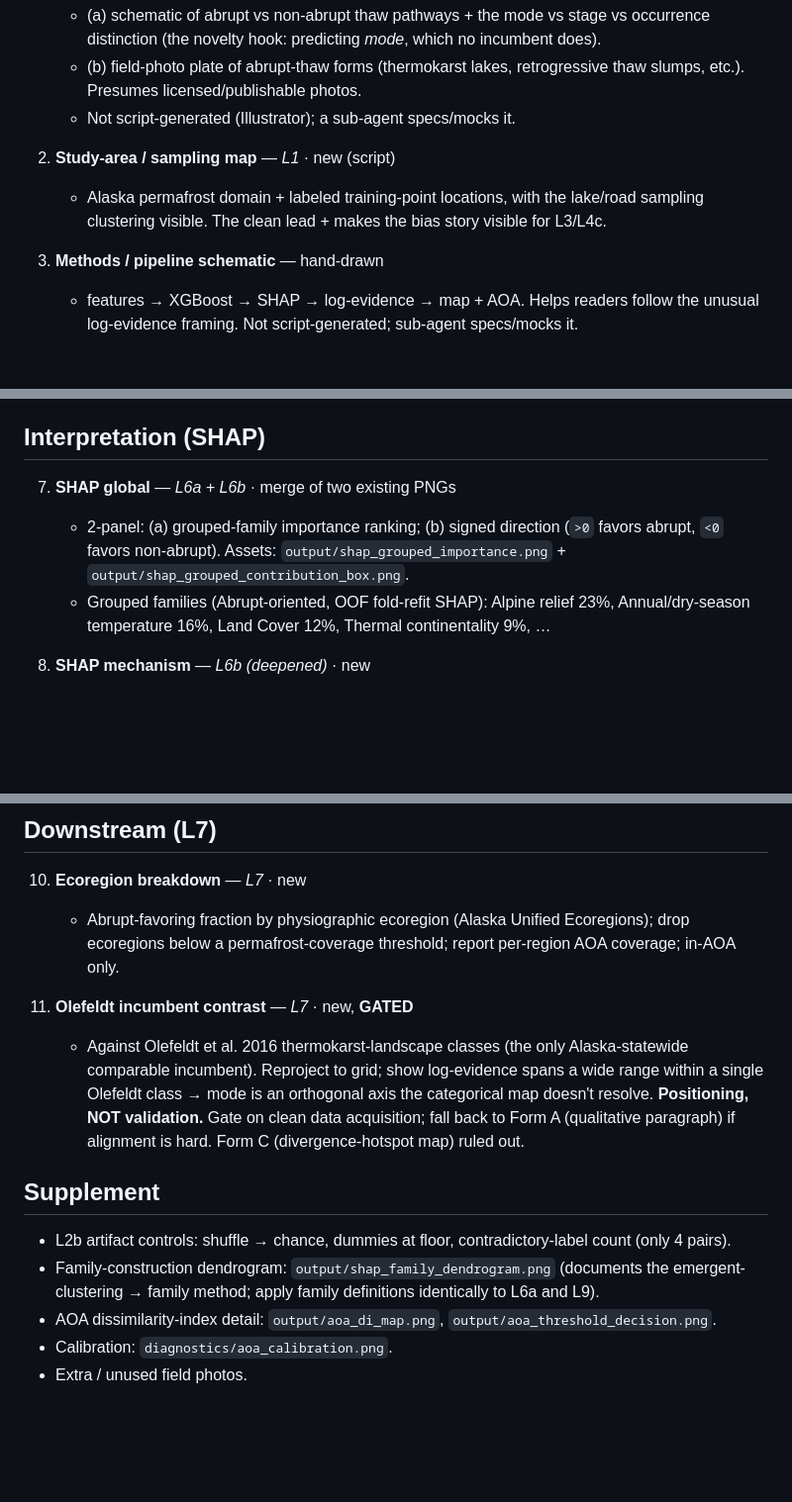
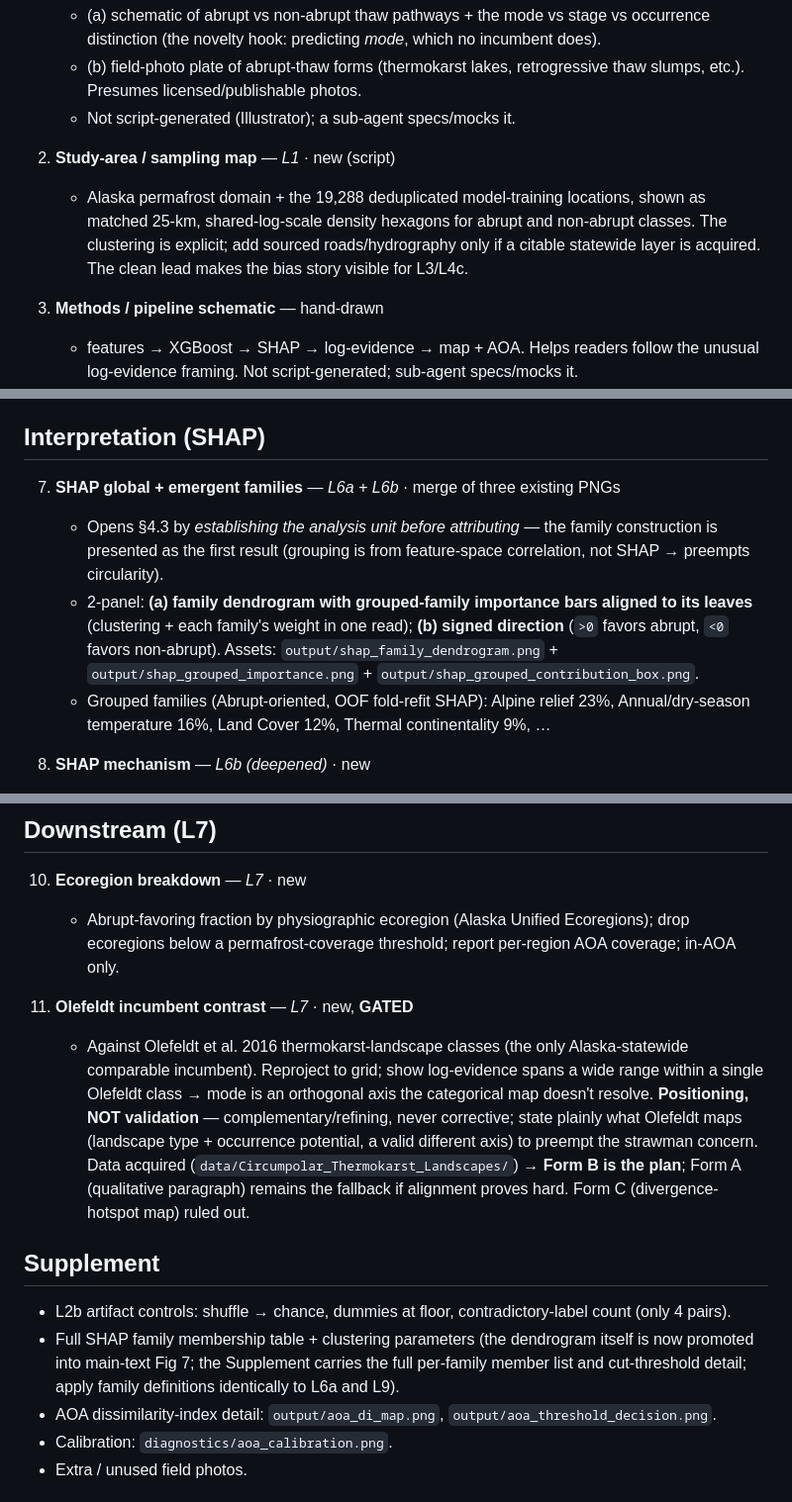
Before and after one commit to ethan-pierce/abrupt-thaw-indicators, a Markdown page: manuscript/figures/FIGURES.md, 3 parts joined by grey strips. Shown at 99% size. Drawn GitHub-style; blank space fills up the shorter version.

Commit message:
Add manuscript outline and merge dendrogram into Fig 7

```diff
--- a/manuscript/figures/FIGURES.md
+++ b/manuscript/figures/FIGURES.md
@@ -18,7 +18,7 @@ abrupt thaw" — never "% susceptible" / "% will thaw" / probability.
    - Not script-generated (Illustrator); a sub-agent specs/mocks it.
 
 2. **Study-area / sampling map** — *L1* · new (script)
-   - Alaska permafrost domain + labeled training-point locations, with the lake/road sampling clustering visible. The clean lead + makes the bias story visible for L3/L4c.
+   - Alaska permafrost domain + the 19,288 deduplicated model-training locations, shown as matched 25-km, shared-log-scale density hexagons for abrupt and non-abrupt classes. The clustering is explicit; add sourced roads/hydrography only if a citable statewide layer is acquired. The clean lead makes the bias story visible for L3/L4c.
 
 3. **Methods / pipeline schematic** — hand-drawn
    - features → XGBoost → SHAP → log-evidence → map + AOA. Helps readers follow the unusual log-evidence framing. Not script-generated; sub-agent specs/mocks it.
@@ -40,8 +40,9 @@ abrupt thaw" — never "% susceptible" / "% will thaw" / probability.
 
 ## Interpretation (SHAP)
 
-7. **SHAP global** — *L6a + L6b* · merge of two existing PNGs
-   - 2-panel: (a) grouped-family importance ranking; (b) signed direction (`>0` favors abrupt, `<0` favors non-abrupt). Assets: `output/shap_grouped_importance.png` + `output/shap_grouped_contribution_box.png`.
+7. **SHAP global + emergent families** — *L6a + L6b* · merge of three existing PNGs
+   - Opens §4.3 by *establishing the analysis unit before attributing* — the family construction is presented as the first result (grouping is from feature-space correlation, not SHAP → preempts circularity).
+   - 2-panel: **(a) family dendrogram with grouped-family importance bars aligned to its leaves** (clustering + each family's weight in one read); **(b) signed direction** (`>0` favors abrupt, `<0` favors non-abrupt). Assets: `output/shap_family_dendrogram.png` + `output/shap_grouped_importance.png` + `output/shap_grouped_contribution_box.png`.
    - Grouped families (Abrupt-oriented, OOF fold-refit SHAP): Alpine relief 23%, Annual/dry-season temperature 16%, Land Cover 12%, Thermal continentality 9%, …
 
 8. **SHAP mechanism** — *L6b (deepened)* · new
@@ -56,12 +57,12 @@ abrupt thaw" — never "% susceptible" / "% will thaw" / probability.
     - Abrupt-favoring fraction by physiographic ecoregion (Alaska Unified Ecoregions); drop ecoregions below a permafrost-coverage threshold; report per-region AOA coverage; in-AOA only.
 
 11. **Olefeldt incumbent contrast** — *L7* · new, **GATED**
-    - Against Olefeldt et al. 2016 thermokarst-landscape classes (the only Alaska-statewide comparable incumbent). Reproject to grid; show log-evidence spans a wide range within a single Olefeldt class → mode is an orthogonal axis the categorical map doesn't resolve. **Positioning, NOT validation.** Gate on clean data acquisition; fall back to Form A (qualitative paragraph) if alignment is hard. Form C (divergence-hotspot map) ruled out.
+    - Against Olefeldt et al. 2016 thermokarst-landscape classes (the only Alaska-statewide comparable incumbent). Reproject to grid; show log-evidence spans a wide range within a single Olefeldt class → mode is an orthogonal axis the categorical map doesn't resolve. **Positioning, NOT validation** — complementary/refining, never corrective; state plainly what Olefeldt maps (landscape type + occurrence potential, a valid different axis) to preempt the strawman concern. Data acquired (`data/Circumpolar_Thermokarst_Landscapes/`) → **Form B is the plan**; Form A (qualitative paragraph) remains the fallback if alignment proves hard. Form C (divergence-hotspot map) ruled out.
 
 ## Supplement
 
 - L2b artifact controls: shuffle → chance, dummies at floor, contradictory-label count (only 4 pairs).
-- Family-construction dendrogram: `output/shap_family_dendrogram.png` (documents the emergent-clustering → family method; apply family definitions identically to L6a and L9).
+- Full SHAP family membership table + clustering parameters (the dendrogram itself is now promoted into main-text Fig 7; the Supplement carries the full per-family member list and cut-threshold detail; apply family definitions identically to L6a and L9).
 - AOA dissimilarity-index detail: `output/aoa_di_map.png`, `output/aoa_threshold_decision.png`.
 - Calibration: `diagnostics/aoa_calibration.png`.
 - Extra / unused field photos.
```
Also changed, not shown: manuscript/OUTLINE.md (added, +181 -0 lines).
